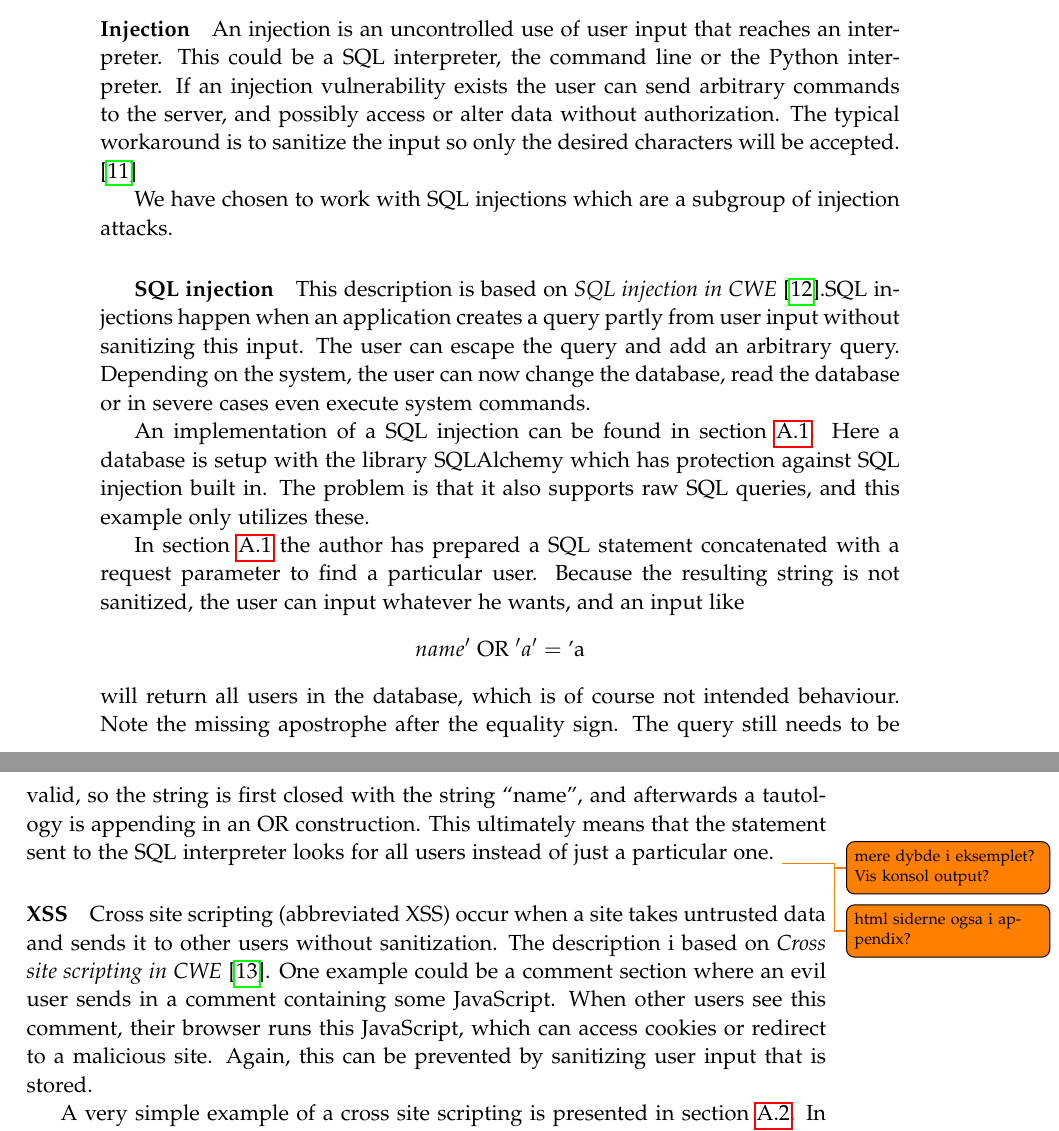
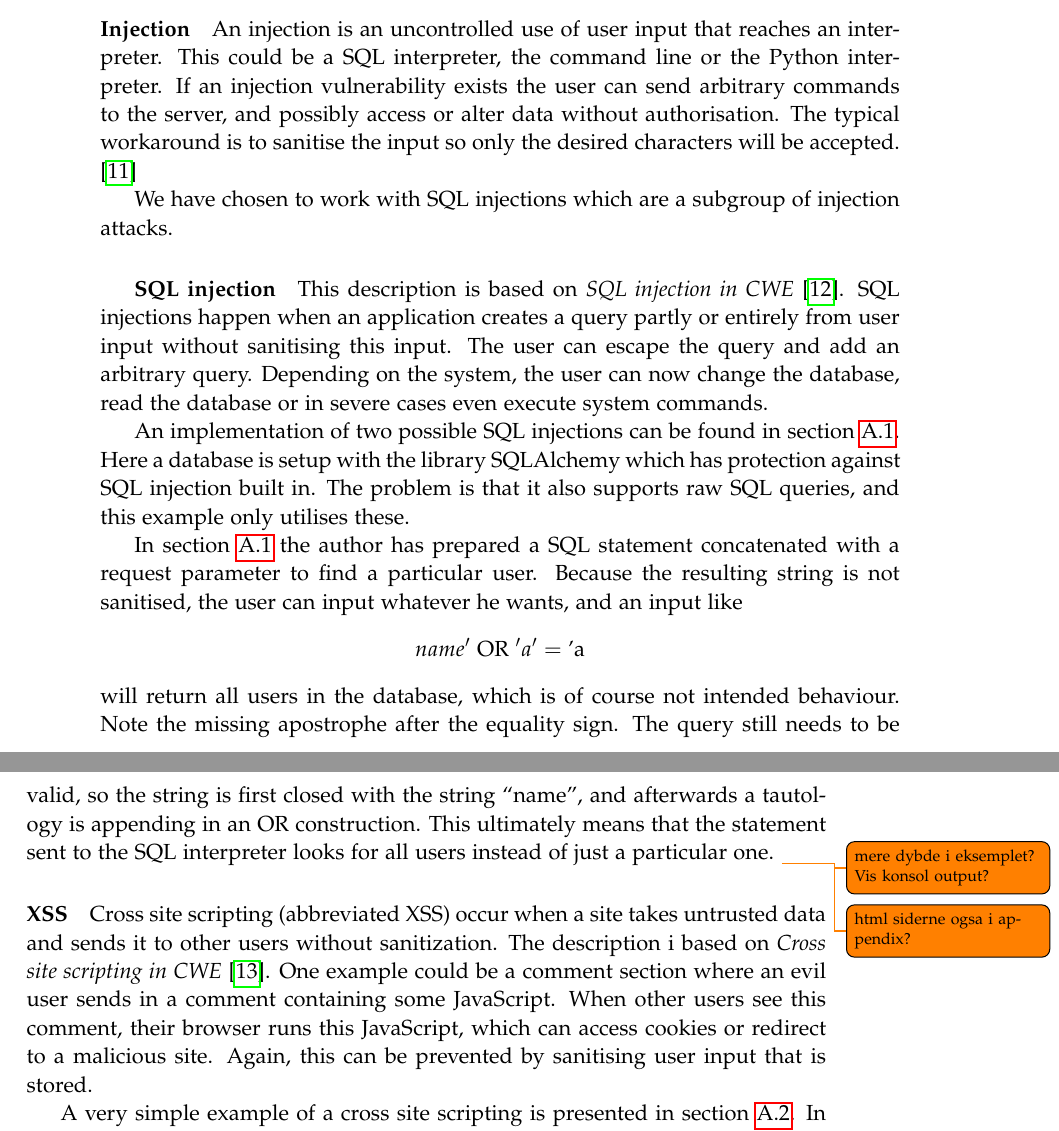
Before and after one commit to SW10IoT/report, a LaTeX thesis (master.tex, which reads sections/vulnerabilities.tex): two parts of pages 24 and 25 of 54, joined at a grey line, cut so that both start at the same text. Compiled offline with pdfLaTeX.

Commit message:
Spelling

```diff
--- a/sections/vulnerabilities.tex
+++ b/sections/vulnerabilities.tex
@@ -8,22 +8,23 @@ These code examples will later be used for testing the application.
 \paragraph{Injection}
 An injection is an uncontrolled use of user input that reaches an interpreter.
 This could be a SQL interpreter, the command line or the Python interpreter.
-If an injection vulnerability exists the user can  send arbitrary commands to the server, and possibly access or alter data without authorization.
-The typical workaround is to sanitize the input so only the desired characters will be accepted. \citep{OWASPTOP10PDF}
+If an injection vulnerability exists the user can  send arbitrary commands to the server, and possibly access or alter data without authorisation.
+The typical workaround is to sanitise the input so only the desired characters will be accepted. \citep{OWASPTOP10PDF}
 
 We have chosen to work with SQL injections which are a subgroup of injection attacks.
 
 \subparagraph{SQL injection}
-This description is based on \citet{sqlinjection}.SQL injections happen when an application creates a query partly from user input without sanitizing this input.
+This description is based on \citet{sqlinjection}.
+SQL injections happen when an application creates a query partly or entirely from user input without sanitising this input.
 The user can escape the query and add an arbitrary query.
 Depending on the system, the user can now change the database, read the database or in severe cases even execute system commands.
 
-An implementation of a SQL injection can be found in \cref{appendix:sqli}.
+An implementation of two possible SQL injections can be found in \cref{appendix:sqli}.
 Here a database is setup with the library SQLAlchemy which has protection against SQL injection built in.
-The problem is that it also supports raw SQL queries, and this example only utilizes these.
+The problem is that it also supports raw SQL queries, and this example only utilises these.
 
 In \cref{sql2} the author has prepared a SQL statement concatenated with a request parameter to find a particular user.
-Because the resulting string is not sanitized, the user can input whatever he wants, and an input like
+Because the resulting string is not sanitised, the user can input whatever he wants, and an input like
 \[ name' ~ \text{OR} ~ 'a' = \text{'a} \]
 will return all users in the database, which is of course not intended behaviour.
 Note the missing apostrophe after the equality sign.
@@ -37,7 +38,7 @@ Cross site scripting (abbreviated XSS) occur when a site takes untrusted data an
 The description i based on \citet{crosssitescripting}.
 One example could be a comment section where an evil user sends in a comment containing some JavaScript.
 When other users see this comment, their browser runs this JavaScript, which can access cookies or redirect to a malicious site.
-Again, this can be prevented by sanitizing user input that is stored.
+Again, this can be prevented by sanitising user input that is stored.
 
 A very simple example of a cross site scripting is presented in \cref{appendix:xss}.
 In \cref{xss:request} some input is taken and it is inserted into the result page in \cref{xss:replace}.
```
